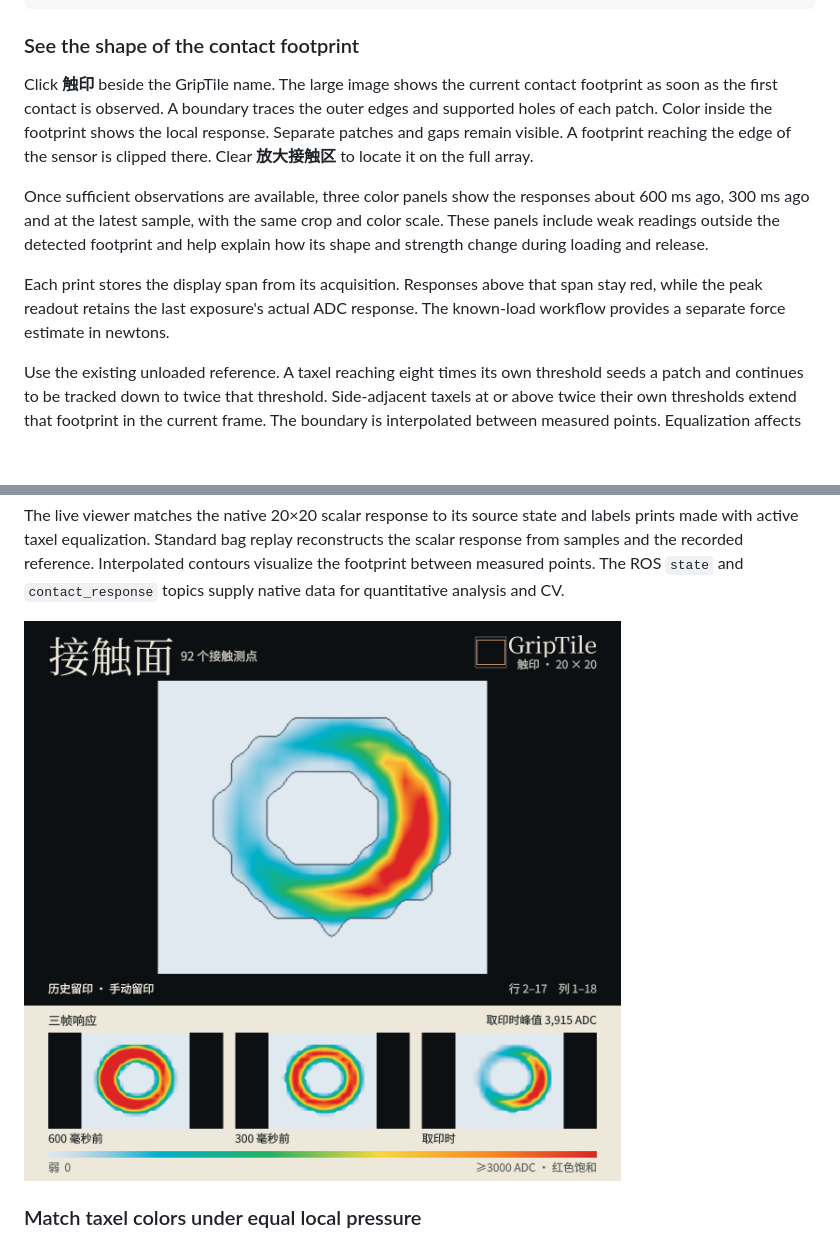
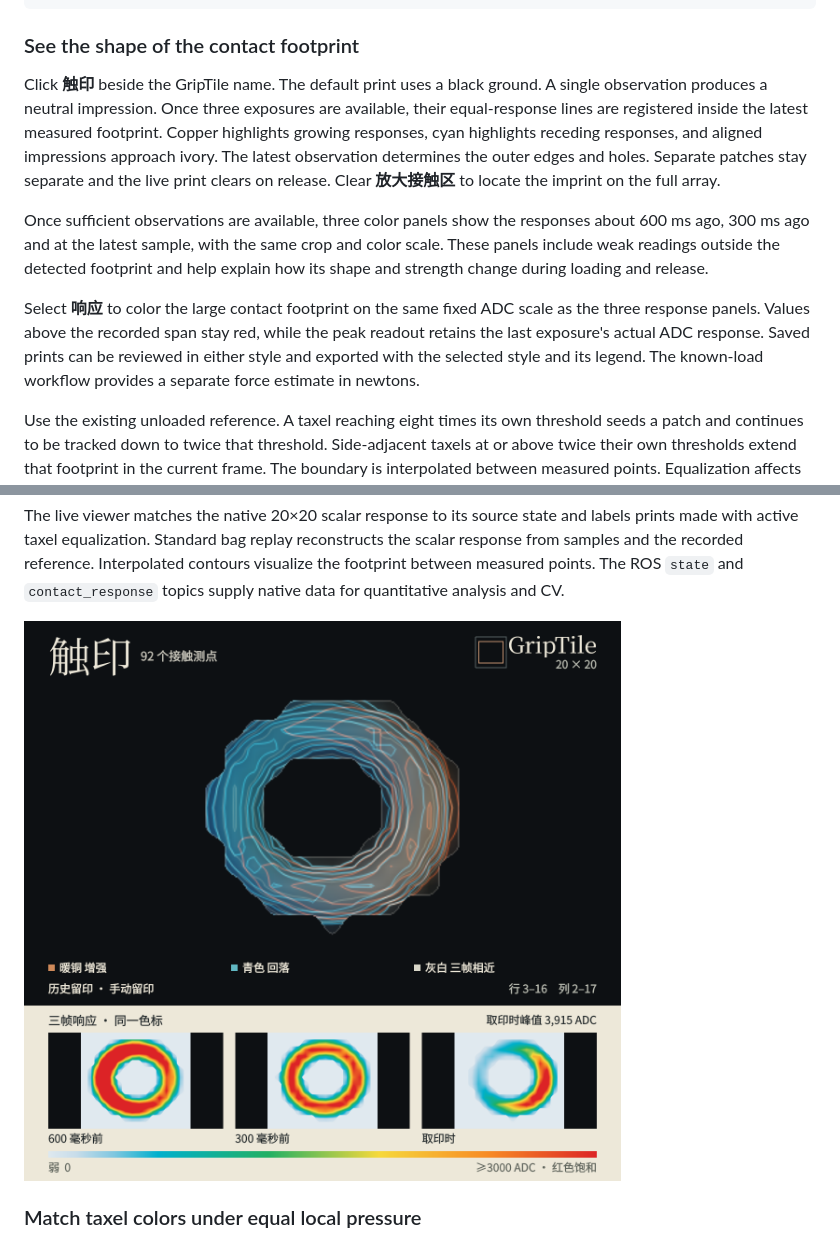
Before and after one commit to yanglei18/griptile_driver, a Markdown page: docs/README.en.md, 2 parts joined by grey strips. Rendered like a GitHub page; pictures changed too: docs/contact-print.png; blank space fills up the shorter version.

Commit message:
Restore the three-exposure ink style inside the measured footprint

```diff
--- a/docs/README.en.md
+++ b/docs/README.en.md
@@ -51,11 +51,11 @@ ros2 service call /tactile/sensor_0/set_contact_reference griptile_msgs/srv/SetC
 
 ### See the shape of the contact footprint
 
-Click **触印** beside the GripTile name. The large image shows the current contact footprint as soon as the first contact is observed. A boundary traces the outer edges and supported holes of each patch. Color inside the footprint shows the local response. Separate patches and gaps remain visible. A footprint reaching the edge of the sensor is clipped there. Clear **放大接触区** to locate it on the full array.
+Click **触印** beside the GripTile name. The default print uses a black ground. A single observation produces a neutral impression. Once three exposures are available, their equal-response lines are registered inside the latest measured footprint. Copper highlights growing responses, cyan highlights receding responses, and aligned impressions approach ivory. The latest observation determines the outer edges and holes. Separate patches stay separate and the live print clears on release. Clear **放大接触区** to locate the imprint on the full array.
 
 Once sufficient observations are available, three color panels show the responses about 600 ms ago, 300 ms ago and at the latest sample, with the same crop and color scale. These panels include weak readings outside the detected footprint and help explain how its shape and strength change during loading and release.
 
-Each print stores the display span from its acquisition. Responses above that span stay red, while the peak readout retains the last exposure's actual ADC response. The known-load workflow provides a separate force estimate in newtons.
+Select **响应** to color the large contact footprint on the same fixed ADC scale as the three response panels. Values above the recorded span stay red, while the peak readout retains the last exposure's actual ADC response. Saved prints can be reviewed in either style and exported with the selected style and its legend. The known-load workflow provides a separate force estimate in newtons.
 
 Use the existing unloaded reference. A taxel reaching eight times its own threshold seeds a patch and continues to be tracked down to twice that threshold. Side-adjacent taxels at or above twice their own thresholds extend that footprint in the current frame. The boundary is interpolated between measured points. Equalization affects the displayed colors. The count describes native taxels included in the footprint. A complete observation with no tracked contact clears the live image immediately. A data gap displays a waiting state.
 
```
Also changed, not shown: CHANGELOG.md (+1 -0 lines), README.md (+2 -2 lines), 4 other files.
